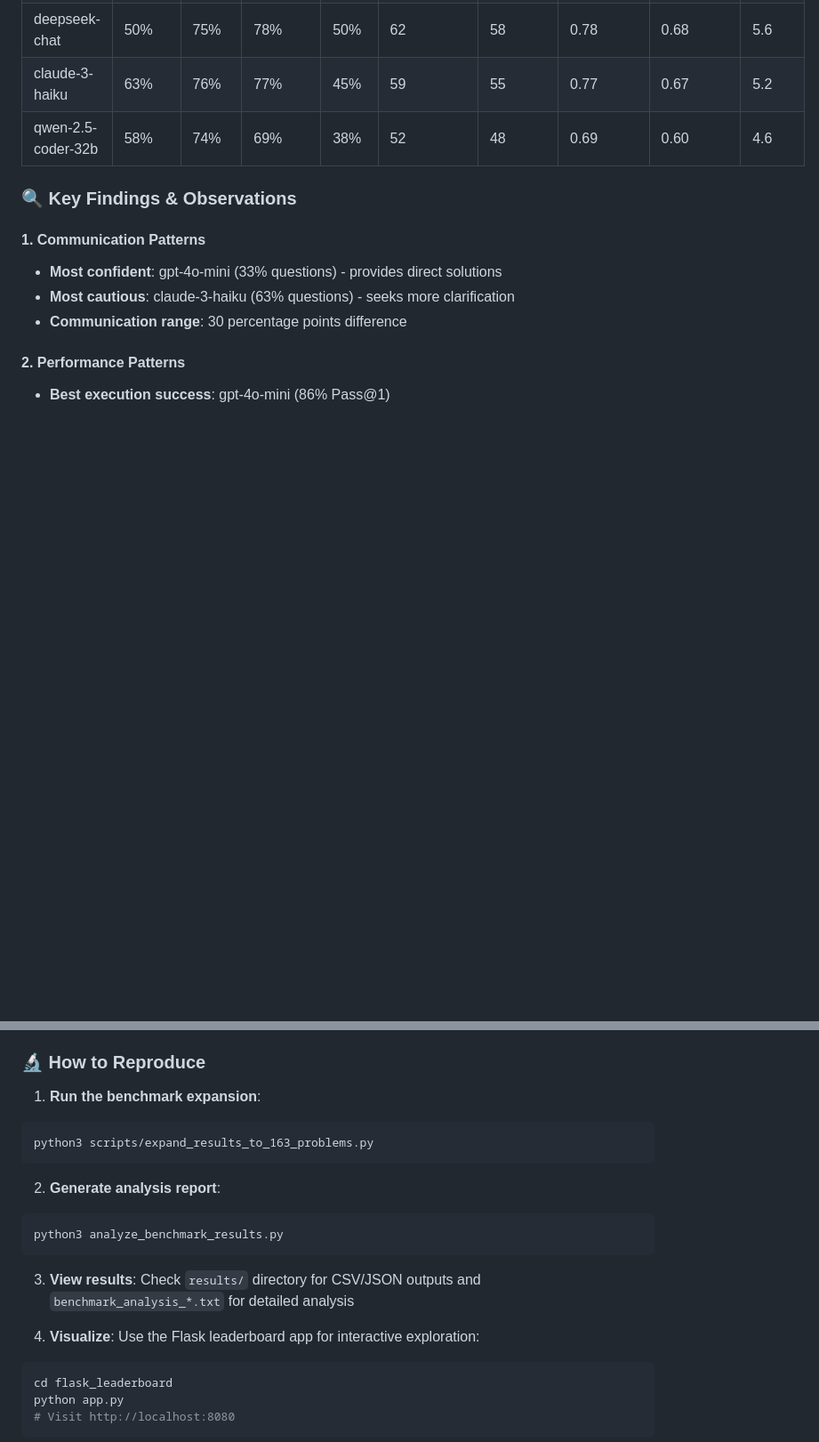
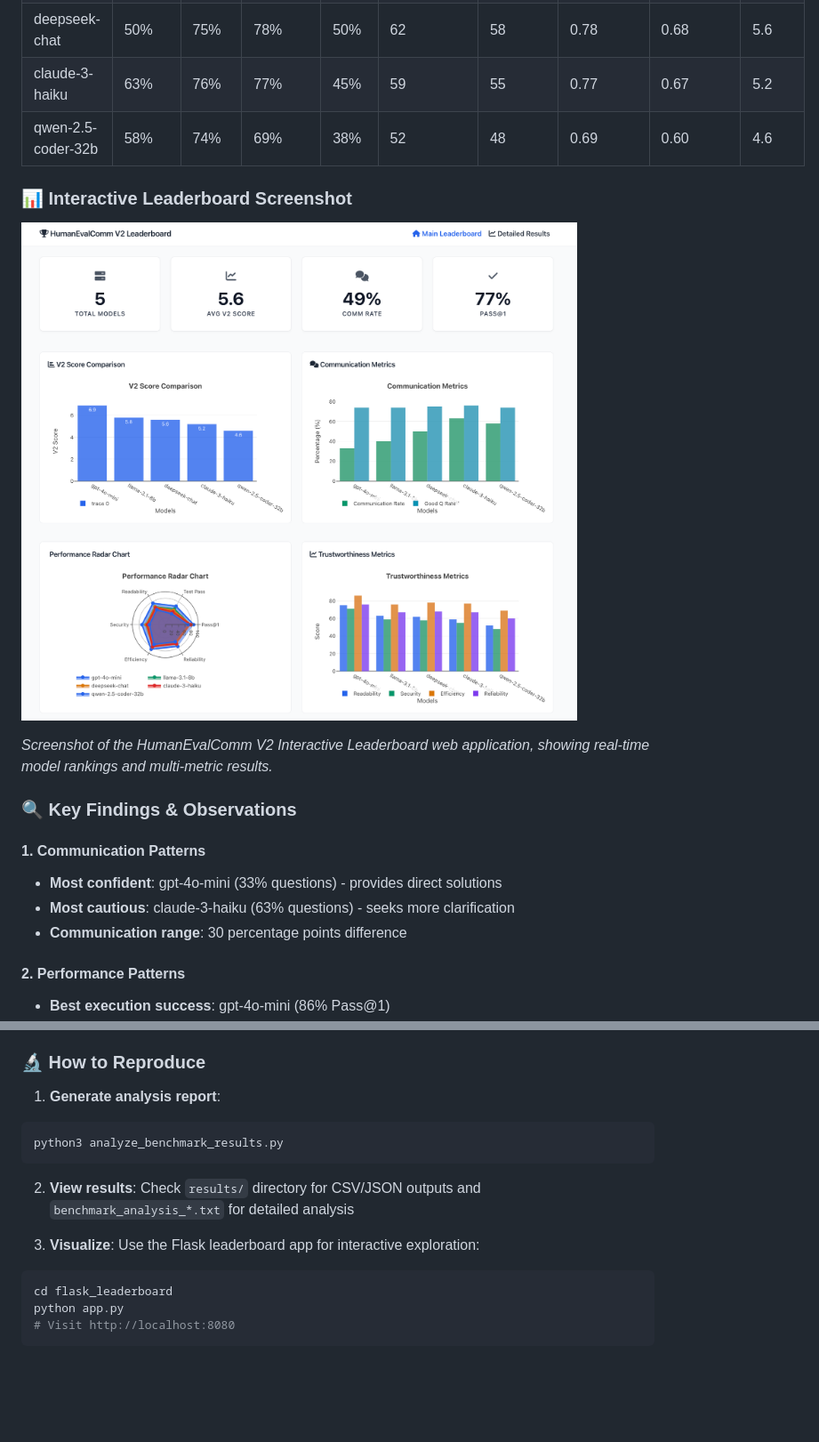
Before and after one commit to ssoad/human-eval-comm-v2, a Markdown page: README.md, 2 parts joined by grey strips. Shown: that part at 89% size. Drawn GitHub-style; blank space fills up the shorter version.

Commit message:
feat: Add interactive leaderboard screenshot and update reproduction steps in README

````diff
--- a/README.md
+++ b/README.md
@@ -211,6 +211,11 @@ We evaluated multiple code-generation models using the HumanEval-Comm V2 framewo
 | claude-3-haiku      | 63%      | 76%        | 77%   | 45%      | 59         | 55      | 0.77      | 0.67       | 5.2     |
 | qwen-2.5-coder-32b  | 58%      | 74%        | 69%   | 38%      | 52         | 48      | 0.69      | 0.60       | 4.6     |
 
+### 📊 Interactive Leaderboard Screenshot
+
+![HumanEvalComm V2 Interactive Leaderboard](docs/leaderboard.png)
+
+*Screenshot of the HumanEvalComm V2 Interactive Leaderboard web application, showing real-time model rankings and multi-metric results.*
 ### 🔍 Key Findings & Observations
 
 #### 1. Communication Patterns
@@ -268,19 +273,15 @@ We evaluated multiple code-generation models using the HumanEval-Comm V2 framewo
 
 ### 🔬 How to Reproduce
 
-1. **Run the benchmark expansion**:
-```bash
-python3 scripts/expand_results_to_163_problems.py
-```
 
-2. **Generate analysis report**:
+1. **Generate analysis report**:
 ```bash
 python3 analyze_benchmark_results.py
 ```
 
-3. **View results**: Check `results/` directory for CSV/JSON outputs and `benchmark_analysis_*.txt` for detailed analysis
+2. **View results**: Check `results/` directory for CSV/JSON outputs and `benchmark_analysis_*.txt` for detailed analysis
 
-4. **Visualize**: Use the Flask leaderboard app for interactive exploration:
+3. **Visualize**: Use the Flask leaderboard app for interactive exploration:
 ```bash
 cd flask_leaderboard
 python app.py
````
